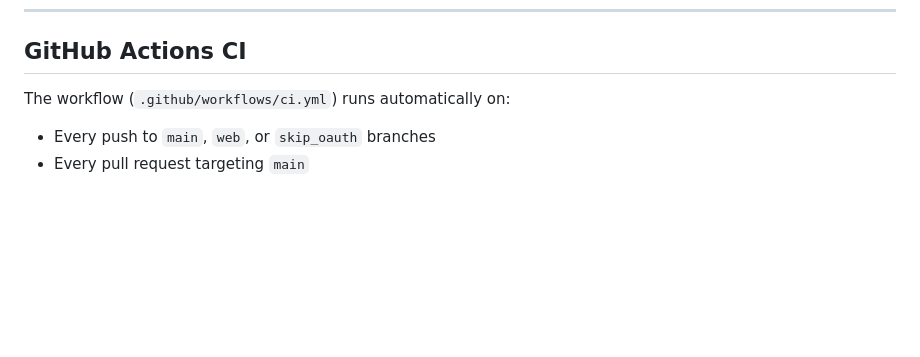
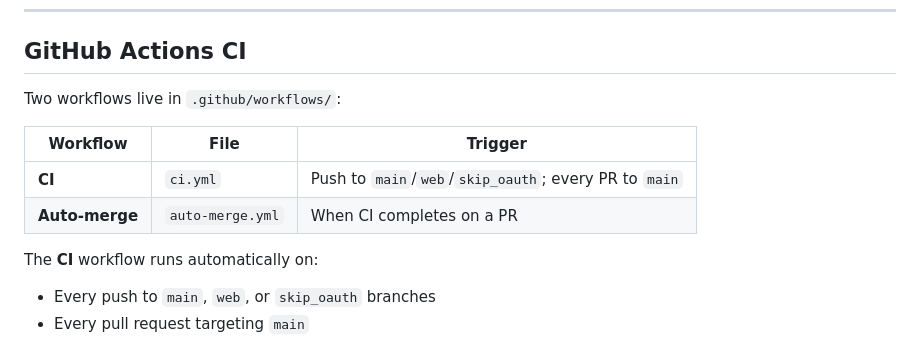
Before and after one commit to ahlabenadam/cicd_homework, a Markdown page: README.md, the part around one of its changes. Rendered like a GitHub page; blank space fills up the shorter version.

```diff
--- a/README.md
+++ b/README.md
@@ -131,7 +131,14 @@ Installs deps, runs all tests (log → `logs/test.log`), packages `app/` into `d
 
 ## GitHub Actions CI
 
-The workflow (`.github/workflows/ci.yml`) runs automatically on:
+Two workflows live in `.github/workflows/`:
+
+| Workflow | File | Trigger |
+|----------|------|---------|
+| **CI** | `ci.yml` | Push to `main`/`web`/`skip_oauth`; every PR to `main` |
+| **Auto-merge** | `auto-merge.yml` | When CI completes on a PR |
+
+The **CI** workflow runs automatically on:
 - Every push to `main`, `web`, or `skip_oauth` branches
 - Every pull request targeting `main`
 
```
Also changed, not shown: other parts of README.md (+53 -0 lines).
